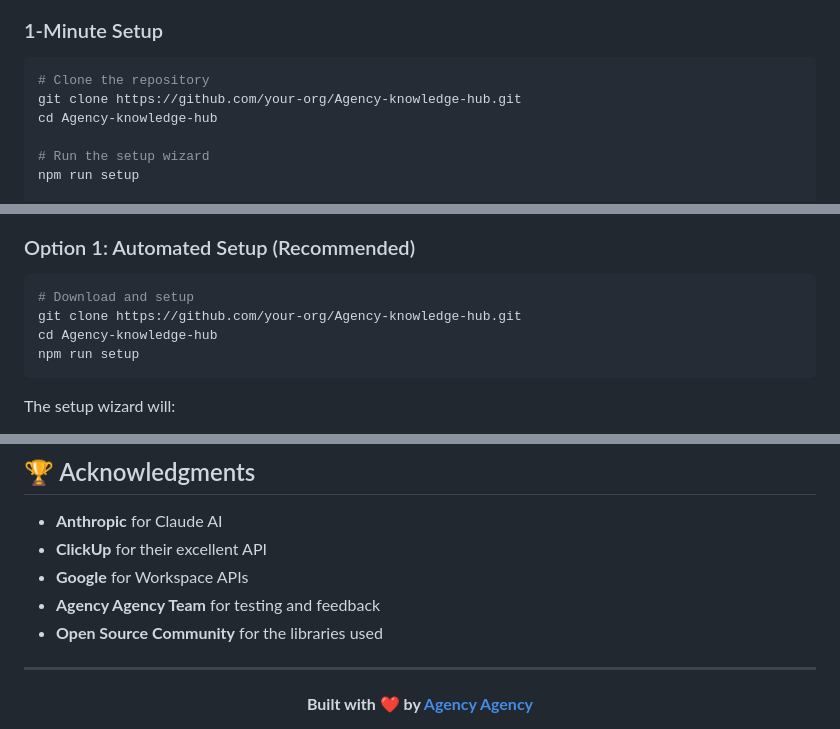
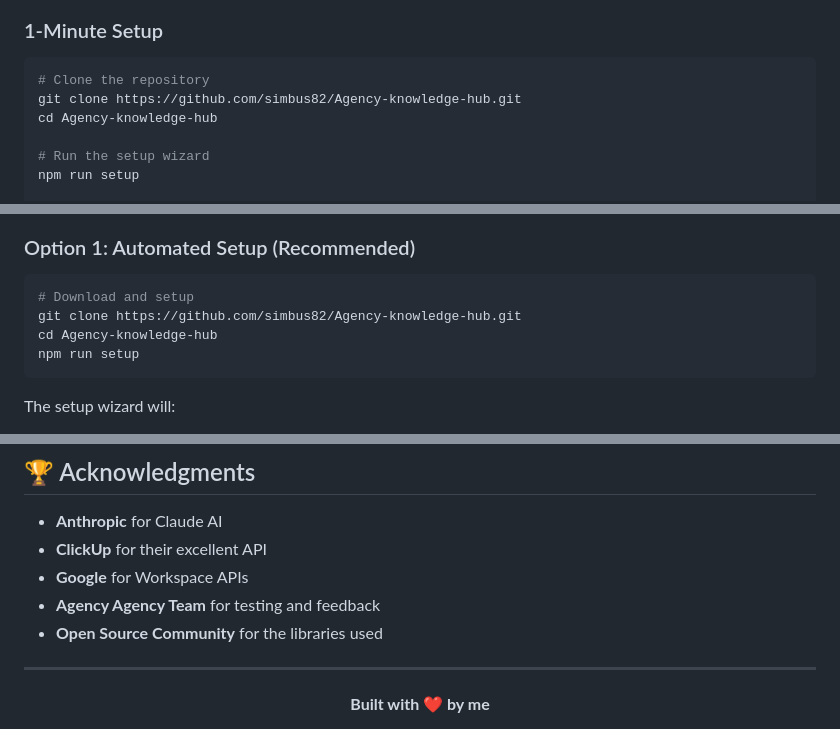
Before and after one commit to simbus82/Agency-Knowledge-App, a Markdown page: README.md, 3 parts joined by grey strips. Drawn GitHub-style.

````diff
--- a/README.md
+++ b/README.md
@@ -42,7 +42,7 @@
 
 ```bash
 # Clone the repository
-git clone https://github.com/your-org/Agency-knowledge-hub.git
+git clone https://github.com/simbus82/Agency-knowledge-hub.git
 cd Agency-knowledge-hub
 
 # Run the setup wizard
@@ -66,7 +66,7 @@ That's it! 🎉 The setup wizard will guide you through the configuration.
 
 ```bash
 # Download and setup
-git clone https://github.com/your-org/Agency-knowledge-hub.git
+git clone https://github.com/simbus82/Agency-knowledge-hub.git
 cd Agency-knowledge-hub
 npm run setup
 ```
@@ -450,5 +450,5 @@ in the Software without restriction...
 
 <div align="center">
 
-**Built with ❤️ by [Agency Agency](https://Agency.agency)**
+**Built with ❤️ by me**
 
````
Also changed, not shown: other parts of README.md (+4 -6 lines).
